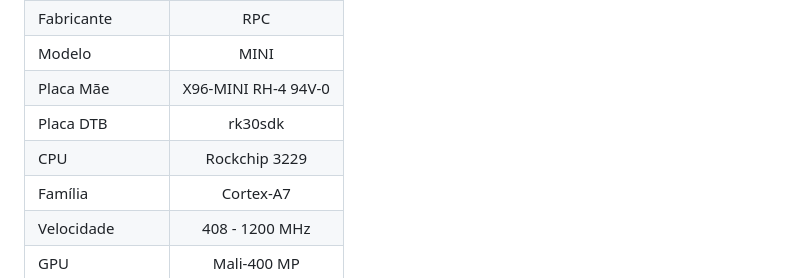
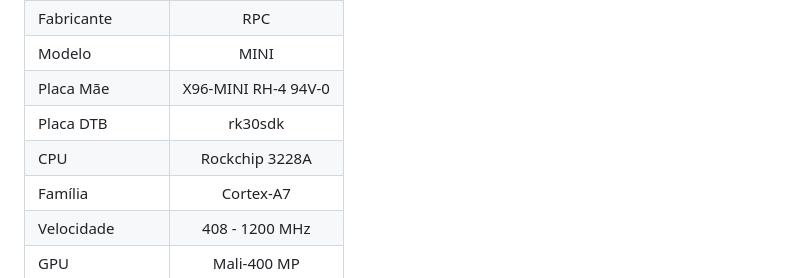
Before and after one commit to educabox/educabox, a Markdown page: boxes/rpcmini.md, the part around the change. Drawn GitHub-style.

```diff
--- a/boxes/rpcmini.md
+++ b/boxes/rpcmini.md
@@ -15,7 +15,7 @@ Fabricante | RPC
 Modelo | MINI
 Placa Mãe | X96-MINI RH-4 94V-0
 Placa DTB | rk30sdk
-CPU | Rockchip 3229
+CPU | Rockchip 3228A
 Família | Cortex-A7
 Velocidade | 408 - 1200 MHz
 GPU | Mali-400 MP
```
